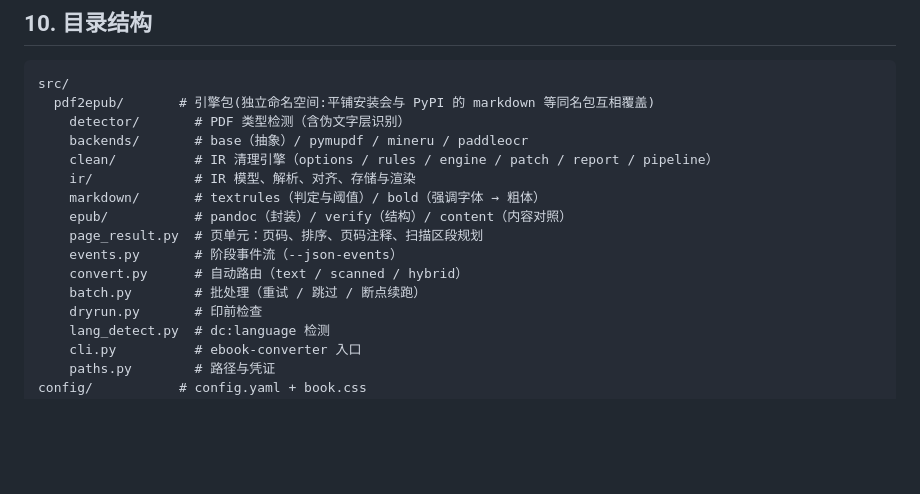
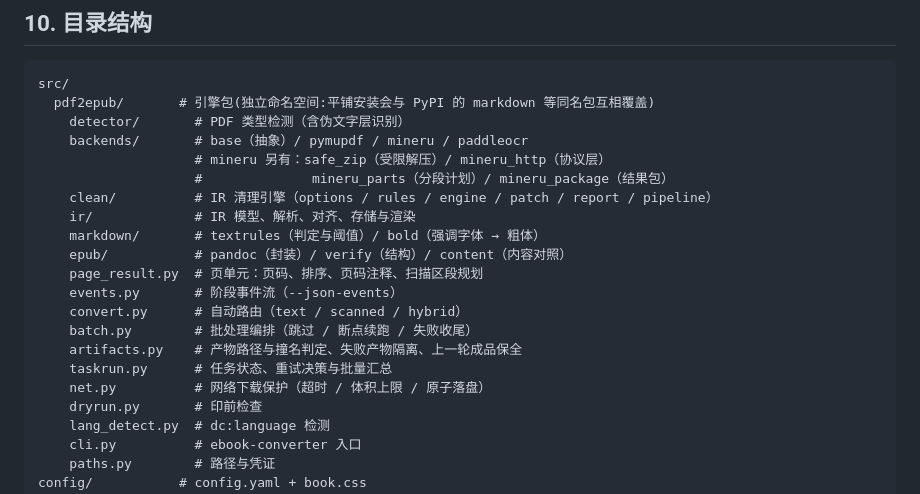
Before and after one commit to WanderSu/pdf2epub, a Markdown page: docs/design.md, the part around the change. Rendered like a GitHub page; blank space fills up the shorter version.

```diff
--- a/docs/design.md
+++ b/docs/design.md
@@ -183,6 +183,8 @@ src/
   pdf2epub/       # 引擎包(独立命名空间:平铺安装会与 PyPI 的 markdown 等同名包互相覆盖)
     detector/       # PDF 类型检测（含伪文字层识别）
     backends/       # base（抽象）/ pymupdf / mineru / paddleocr
+                    # mineru 另有：safe_zip（受限解压）/ mineru_http（协议层）
+                    #              mineru_parts（分段计划）/ mineru_package（结果包）
     clean/          # IR 清理引擎（options / rules / engine / patch / report / pipeline）
     ir/             # IR 模型、解析、对齐、存储与渲染
     markdown/       # textrules（判定与阈值）/ bold（强调字体 → 粗体）
@@ -190,7 +192,10 @@ src/
     page_result.py  # 页单元：页码、排序、页码注释、扫描区段规划
     events.py       # 阶段事件流（--json-events）
     convert.py      # 自动路由（text / scanned / hybrid）
-    batch.py        # 批处理（重试 / 跳过 / 断点续跑）
+    batch.py        # 批处理编排（跳过 / 断点续跑 / 失败收尾）
+    artifacts.py    # 产物路径与撞名判定、失败产物隔离、上一轮成品保全
+    taskrun.py      # 任务状态、重试决策与批量汇总
+    net.py          # 网络下载保护（超时 / 体积上限 / 原子落盘）
     dryrun.py       # 印前检查
     lang_detect.py  # dc:language 检测
     cli.py          # ebook-converter 入口
```
Also changed, not shown: README.en.md (+5 -1 lines), README.md (+5 -1 lines), docs/screenshot-convert-dark.png, docs/screenshot-convert-light.png, docs/screenshot-library-light.png, docs/screenshot-review-sheet.png, docs/screenshot-settings-light.png.
